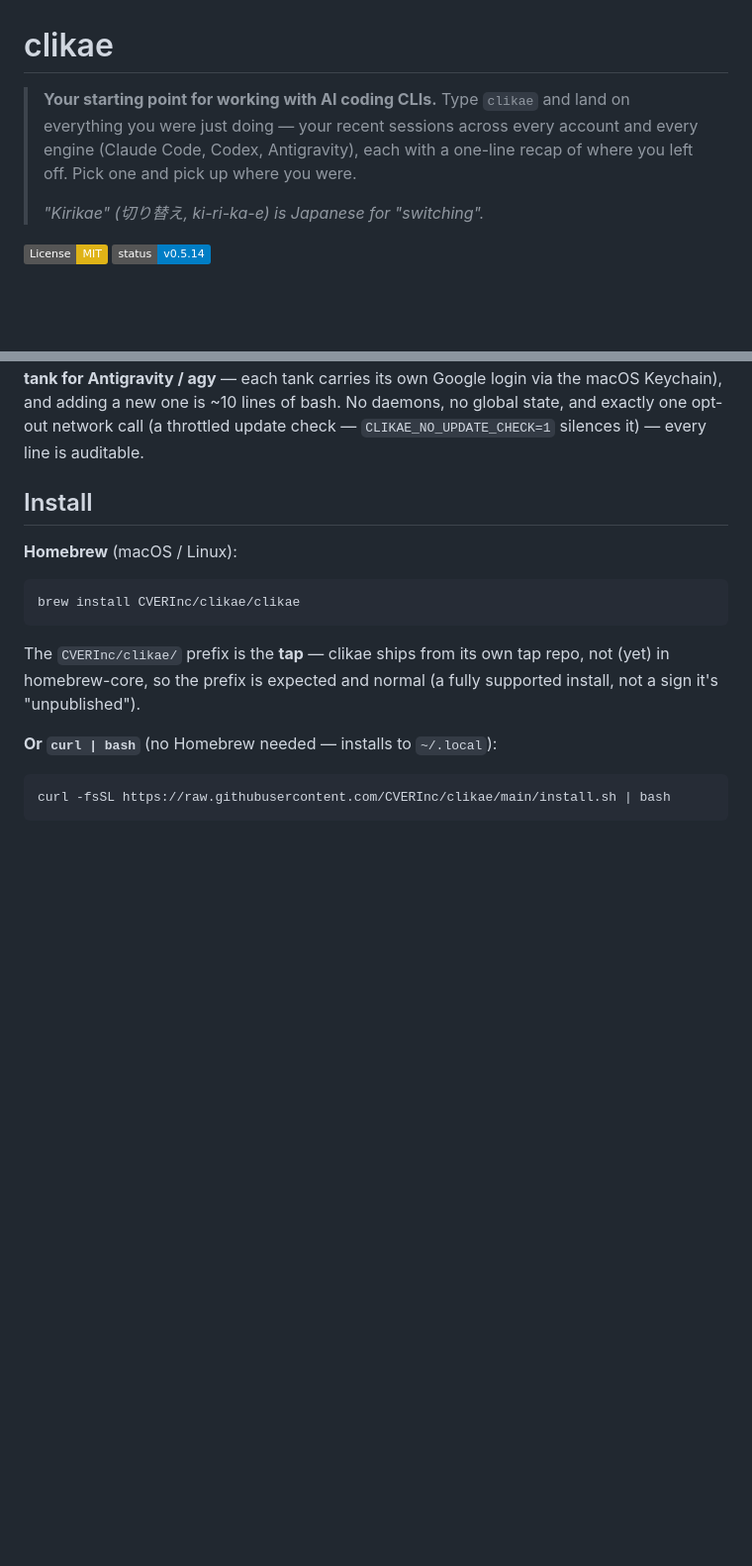
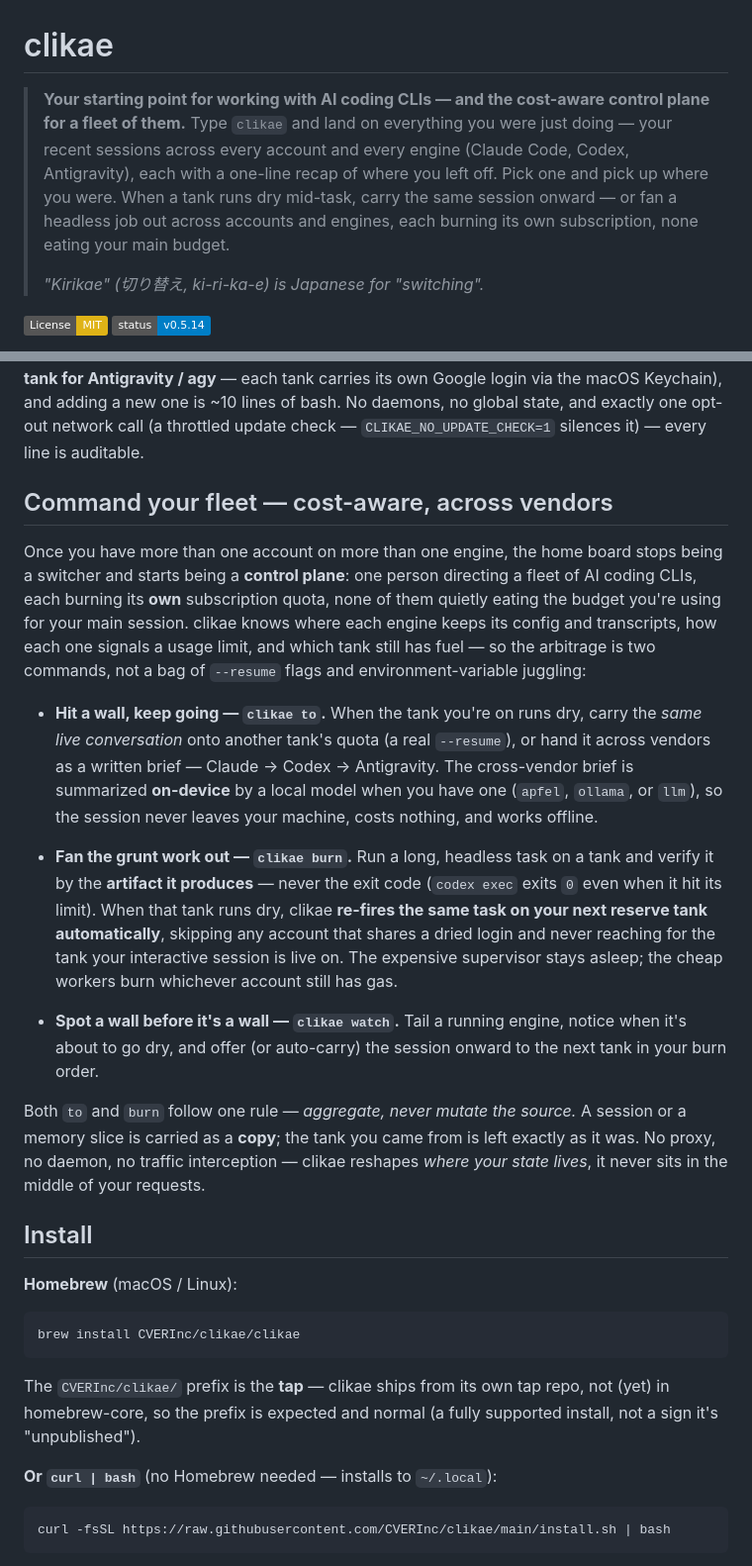
Before and after one commit to CVERInc/clikae, a Markdown page: README.md, 2 parts joined by grey strips. Shown at 99% size. GitHub-like rendering; badges without logos; blank space fills up the shorter version.

```diff
--- a/README.md
+++ b/README.md
@@ -1,6 +1,6 @@
 # clikae
 
-> **Your starting point for working with AI coding CLIs.** Type `clikae` and land on everything you were just doing — your recent sessions across every account and every engine (Claude Code, Codex, Antigravity), each with a one-line recap of where you left off. Pick one and pick up where you were.
+> **Your starting point for working with AI coding CLIs — and the cost-aware control plane for a fleet of them.** Type `clikae` and land on everything you were just doing — your recent sessions across every account and every engine (Claude Code, Codex, Antigravity), each with a one-line recap of where you left off. Pick one and pick up where you were. When a tank runs dry mid-task, carry the same session onward — or fan a headless job out across accounts and engines, each burning its own subscription, none eating your main budget.
 >
 > *"Kirikae" (切り替え, ki-ri-ka-e) is Japanese for "switching".*
 
@@ -34,6 +34,40 @@ It:
 6. Cleans up after itself when you're done with a tank.
 
 It works for any CLI that selects its config via an environment variable (or a flag), ships with built-in adapters for **Claude Code, OpenAI Codex, GitHub CLI, gcloud, Docker, Helm, kubectl, AWS, Azure CLI, npm, Terraform, Pulumi, and Vercel** (plus real **per-account multi-tank for Antigravity / agy** — each tank carries its own Google login via the macOS Keychain), and adding a new one is ~10 lines of bash. No daemons, no global state, and exactly one opt-out network call (a throttled update check — `CLIKAE_NO_UPDATE_CHECK=1` silences it) — every line is auditable.
+
+## Command your fleet — cost-aware, across vendors
+
+Once you have more than one account on more than one engine, the home board
+stops being a switcher and starts being a **control plane**: one person directing
+a fleet of AI coding CLIs, each burning its **own** subscription quota, none of
+them quietly eating the budget you're using for your main session. clikae knows
+where each engine keeps its config and transcripts, how each one signals a usage
+limit, and which tank still has fuel — so the arbitrage is two commands, not a
+bag of `--resume` flags and environment-variable juggling:
+
+- **Hit a wall, keep going — `clikae to`.** When the tank you're on runs dry,
+  carry the *same live conversation* onto another tank's quota (a real
+  `--resume`), or hand it across vendors as a written brief — Claude → Codex →
+  Antigravity. The cross-vendor brief is summarized **on-device** by a local
+  model when you have one (`apfel`, `ollama`, or `llm`), so the session never
+  leaves your machine, costs nothing, and works offline.
+
+- **Fan the grunt work out — `clikae burn`.** Run a long, headless task on a
+  tank and verify it by the **artifact it produces** — never the exit code
+  (`codex exec` exits `0` even when it hit its limit). When that tank runs dry,
+  clikae **re-fires the same task on your next reserve tank automatically**,
+  skipping any account that shares a dried login and never reaching for the tank
+  your interactive session is live on. The expensive supervisor stays asleep;
+  the cheap workers burn whichever account still has gas.
+
+- **Spot a wall before it's a wall — `clikae watch`.** Tail a running engine,
+  notice when it's about to go dry, and offer (or auto-carry) the session onward
+  to the next tank in your burn order.
+
+Both `to` and `burn` follow one rule — *aggregate, never mutate the source.* A
+session or a memory slice is carried as a **copy**; the tank you came from is
+left exactly as it was. No proxy, no daemon, no traffic interception — clikae
+reshapes *where your state lives*, it never sits in the middle of your requests.
 
 ## Install
 
```
Also changed, not shown: docs/DEVLOG.md (added, +238 -0 lines).
